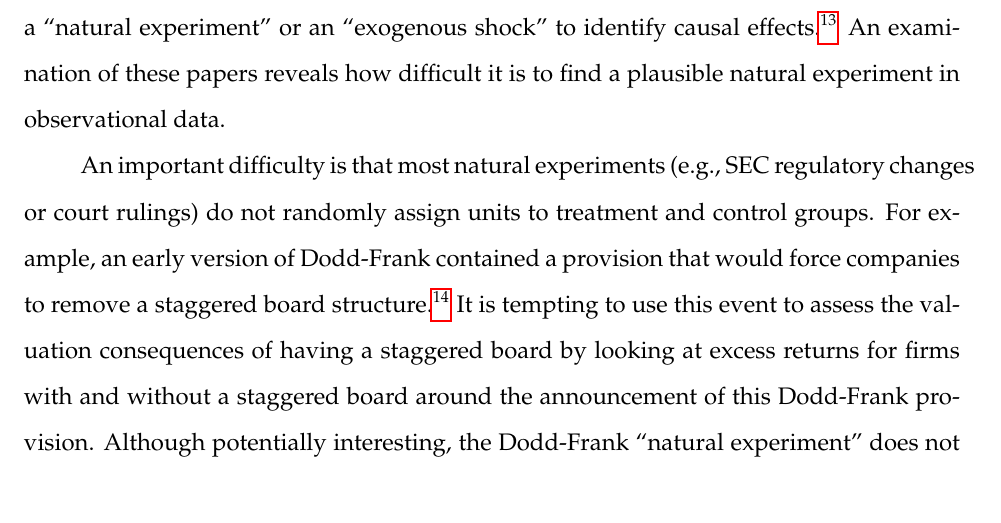
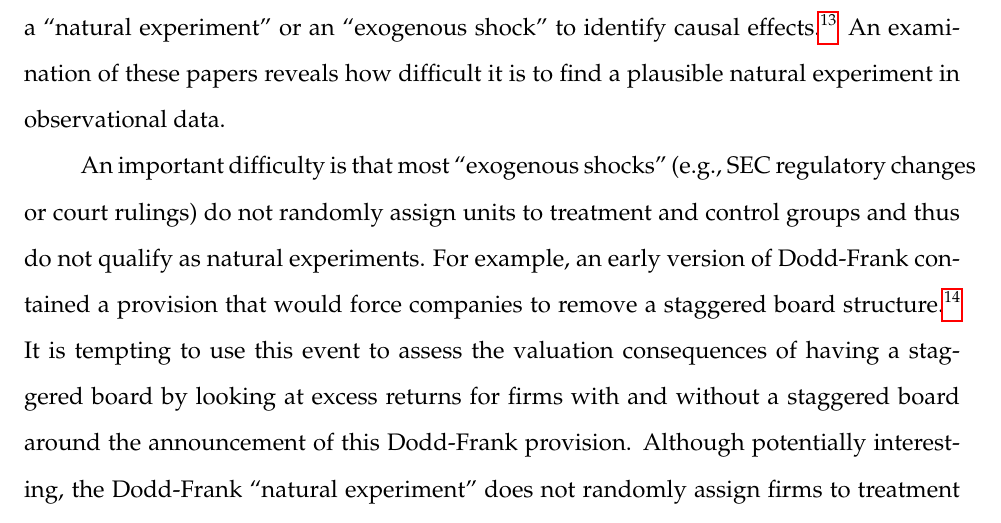
Before and after one commit to iangow/jar_methods, a LaTeX paper (causal_inference.tex): part of page 13 of 63, cut so that both start at the same text. Compiled offline with pdfLaTeX.

Commit message:
More edits by Peter.
- Also reverted term to "exogenous shock" in one place.

```diff
--- a/causal_inference.tex
+++ b/causal_inference.tex
@@ -362,11 +362,13 @@ However, \citet[\,p.3, emphasis added]{Dunning:2012tt} argues that this appeal `
 Our survey of accounting research in 2014 identified five papers that exploited either a ``natural experiment'' or an ``exogenous shock'' to identify causal effects.\footnote{These are \citet{Lo:2013jk,Aier:2014ii,Kirk:2014gx,Houston:2014hv}; and \citet{Hail:2014fq}.}
 An examination of these papers reveals how difficult it is to find a plausible natural experiment in observational data.
 
-An important difficulty is that most natural experiments (e.g., SEC regulatory changes or court rulings) do not randomly assign
-units to treatment and control groups.
+An important difficulty is that most ``exogenous shocks" (e.g., SEC regulatory changes or court rulings) do not randomly assign
+units to treatment and control groups and thus do not qualify as natural experiments.
 For example, an early version of Dodd-Frank contained a provision that would force companies to remove a staggered board structure.\footnote{See \citet{Larcker:2011hs}.}
 It is tempting to use this event to assess the valuation consequences of having a staggered board by looking at excess returns for firms with and without a staggered board around the announcement of this Dodd-Frank provision.
-Although potentially interesting, the Dodd-Frank ``natural experiment" does not randomly assign firms to treatment and control groups.  Instead, firms made an endogenous choice about whether to have a staggered board, and the regulation is potentially forcing firms to change that choice. But firms might have a variety of margins through which they can respond to such a requirement, some of which may have valuation consequences of their own.\footnote{For instance, if forced to remove a staggered board, some firms may put in another anti-takeover provision.} Absent an account of these margins, an event study that includes a staggered board treatment variable does not isolate the (pure) effect of staggered boards on valuations.
+Although potentially interesting, the Dodd-Frank ``natural experiment" does not randomly assign firms to treatment and control groups.  Instead, firms made an endogenous choice about whether to have a staggered board, and the regulation is potentially forcing firms to change that choice.
+But firms might have a variety of margins through which they can respond to such a requirement, some of which may have valuation consequences of their own.\footnote{For instance, if forced to remove a staggered board, some firms may put in another anti-takeover provision.}
+Absent an account of these margins, an event study that includes a staggered board treatment variable does not isolate the (pure) effect of staggered boards on valuations.
 
 % This example is just not good. It's talking about high-faluting issues conditional on random assignment of treatment that are much more subtle than the problems in actual accounting research.
 Another important concern is that there could be reason to believe that the natural experiment affected treatment assignments, and this impact is correlated with unobserved factors that might impact the outcome of interest.
```
